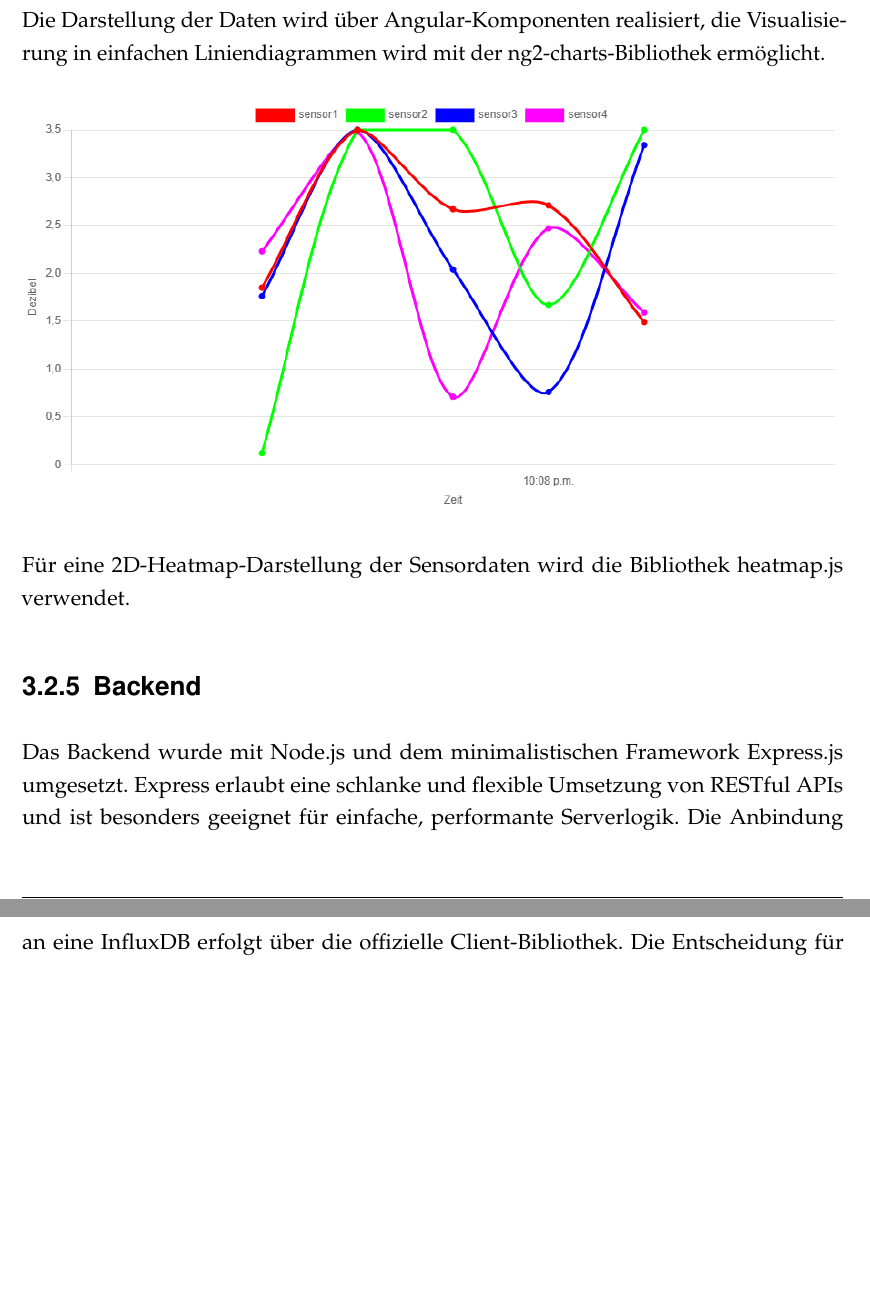
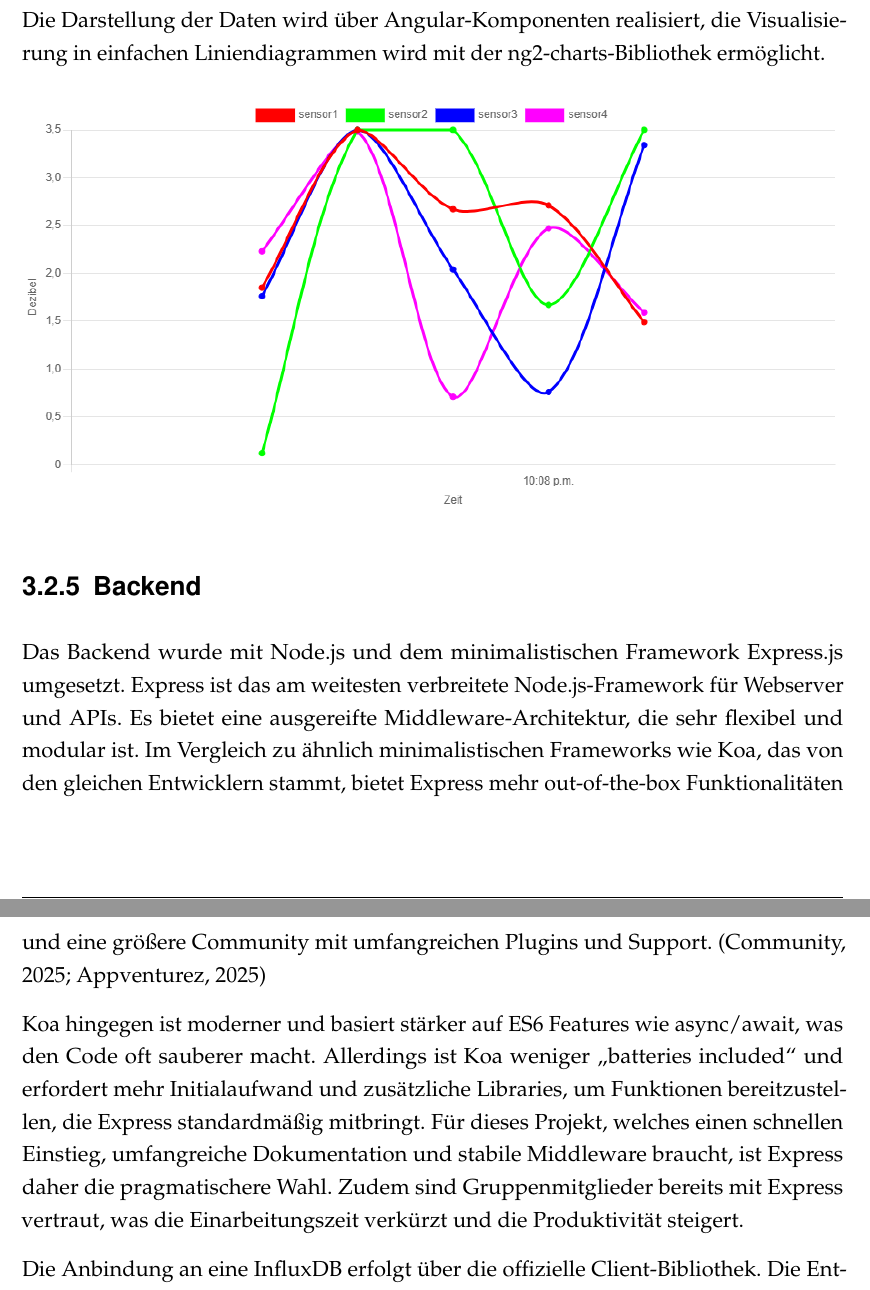
Before and after one commit to schl3sch/audiTim, a LaTeX document (Documentation/ProjektSe/dokumentation.tex, which reads Documentation/ProjektSe/content/03kapitel.tex): two parts of pages 11 and 12 of 17, joined at a grey line, cut so that both start at the same text, the shorter picture padded with empty space. Compiled offline with pdfLaTeX; a LaTeX package or settings file that is missing is left out.

Commit message:
Explained Express Entscheidung mehr

```diff
--- a/Documentation/ProjektSe/content/03kapitel.tex
+++ b/Documentation/ProjektSe/content/03kapitel.tex
@@ -70,11 +70,25 @@ die Visualisierung in einfachen Liniendiagrammen wird mit der ng2-charts-Bibliot
 \begin{center}
   \includegraphics[width=1\textwidth]{../images/LinechartFE.png}
 \end{center}
-Für eine 2D-Heatmap-Darstellung der Sensordaten wird die Bibliothek heatmap.js verwendet.
 
 \subsection{Backend}
 Das Backend wurde mit Node.js und dem minimalistischen Framework Express.js umgesetzt.
-Express erlaubt eine schlanke und flexible Umsetzung von RESTful APIs und ist besonders geeignet für einfache, performante Serverlogik.
+Express ist das am weitesten verbreitete Node.js-Framework für Webserver und APIs.
+Es bietet eine ausgereifte Middleware-Architektur, die sehr flexibel und modular ist.
+Im Vergleich zu ähnlich minimalistischen Frameworks wie Koa,
+das von den gleichen Entwicklern stammt,
+bietet Express mehr out-of-the-box Funktionalitäten und eine größere Community mit umfangreichen Plugins und Support. \cite{betterstack2025koavsexpress,appventurez2025nodejsframework}
+
+Koa hingegen ist moderner und basiert stärker auf ES6 Features wie async/await, was den Code oft sauberer macht.
+Allerdings ist Koa weniger „batteries included“ und erfordert mehr Initialaufwand und zusätzliche Libraries,
+um Funktionen bereitzustellen, die Express standardmäßig mitbringt.
+Für dieses Projekt, welches einen schnellen Einstieg, umfangreiche Dokumentation und stabile Middleware braucht,
+ist Express daher die pragmatischere Wahl.
+Zudem sind Gruppenmitglieder bereits mit Express vertraut, was die Einarbeitungszeit verkürzt und die Produktivität steigert.
+
+
+
+
 Die Anbindung an eine InfluxDB erfolgt über die offizielle Client-Bibliothek. Die Entscheidung für InfluxDB basiert auf der Empfehlung der "Verteilten Systeme"-Dozenten sowie der nahtlosen Integration in das Node.js-Backend, was die Implementierung vereinfacht.
 Neben dem Abrufen historischer Sensorwerte werden auch Funktionen zum Schreiben von Dummy-Daten bereitgestellt.
 Diese werden, solange die Verbindung zu den wirklichen Sensorwerten noch nicht hergestellt ist, zum Testen verwendet.
```
Also changed, not shown: Documentation/ProjektSe/ArbeitBib.bib (+19 -0 lines), Documentation/ProjektSe/dokumentation.bbl, Documentation/ProjektSe/dokumentation.pdf, README.md (renamed from Arduino/README.md), 6 other files.
